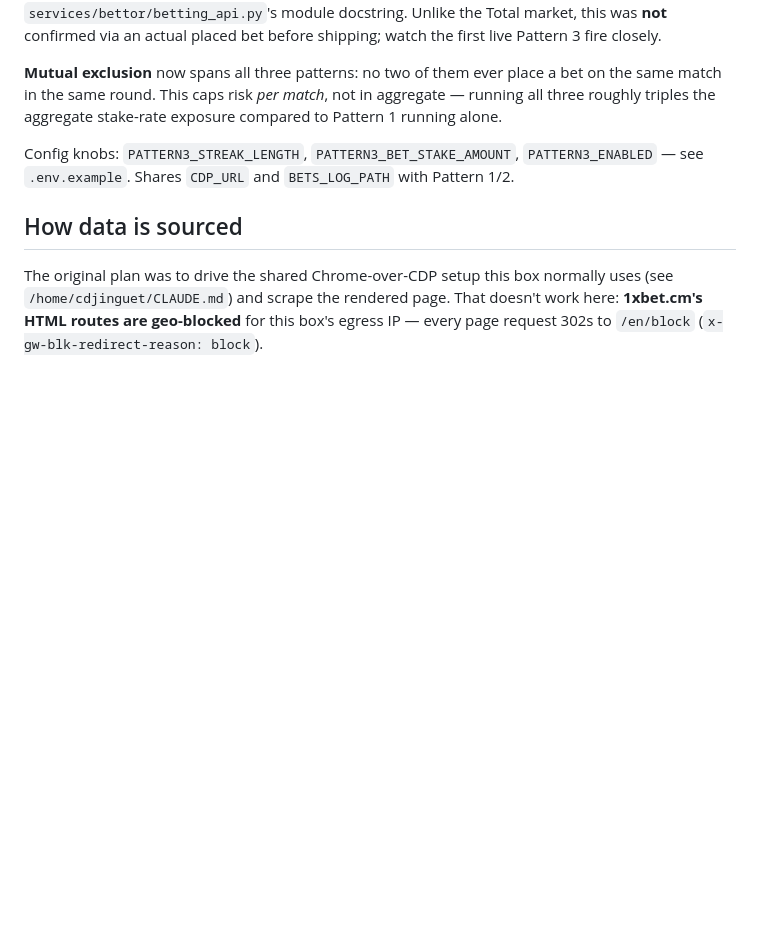
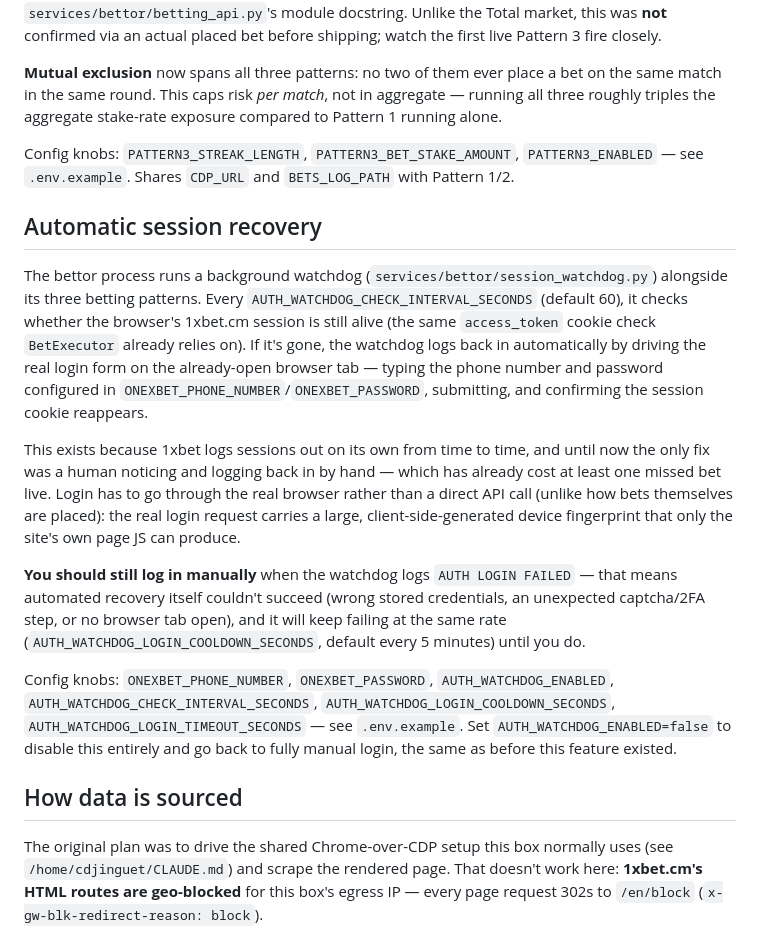
Before and after one commit to ingchrist/BetPawa-Automation-Bot, a Markdown page: xbet-virtual-bot/README.md, the part around one of its changes. GitHub-like rendering; blank space fills up the shorter version.

Commit message:
Document automatic session recovery in README
Adds the "Automatic session recovery" section: what the watchdog does,
why login has to go through the real browser instead of a direct API
call, when you still need to log in manually, and the new config knobs.

Co-Authored-By: Claude Sonnet 5 <noreply@anthropic.com>
Claude-Session: https://claude.ai/code/session_01V88DTFEc5iCfgZQwVWiPes

```diff
--- a/xbet-virtual-bot/README.md
+++ b/xbet-virtual-bot/README.md
@@ -351,6 +351,40 @@ Config knobs: `PATTERN3_STREAK_LENGTH`, `PATTERN3_BET_STAKE_AMOUNT`,
 `PATTERN3_ENABLED` — see `.env.example`. Shares `CDP_URL` and
 `BETS_LOG_PATH` with Pattern 1/2.
 
+## Automatic session recovery
+
+The bettor process runs a background watchdog
+(`services/bettor/session_watchdog.py`) alongside its three betting
+patterns. Every `AUTH_WATCHDOG_CHECK_INTERVAL_SECONDS` (default 60), it
+checks whether the browser's 1xbet.cm session is still alive (the same
+`access_token` cookie check `BetExecutor` already relies on). If it's
+gone, the watchdog logs back in automatically by driving the real login
+form on the already-open browser tab — typing the phone number and
+password configured in `ONEXBET_PHONE_NUMBER`/`ONEXBET_PASSWORD`,
+submitting, and confirming the session cookie reappears.
+
+This exists because 1xbet logs sessions out on its own from time to
+time, and until now the only fix was a human noticing and logging back
+in by hand — which has already cost at least one missed bet live. Login
+has to go through the real browser rather than a direct API call (unlike
+how bets themselves are placed): the real login request carries a large,
+client-side-generated device fingerprint that only the site's own page
+JS can produce.
+
+**You should still log in manually** when the watchdog logs
+`AUTH LOGIN FAILED` — that means automated recovery itself couldn't
+succeed (wrong stored credentials, an unexpected captcha/2FA step, or no
+browser tab open), and it will keep failing at the same rate
+(`AUTH_WATCHDOG_LOGIN_COOLDOWN_SECONDS`, default every 5 minutes) until
+you do.
+
+Config knobs: `ONEXBET_PHONE_NUMBER`, `ONEXBET_PASSWORD`,
+`AUTH_WATCHDOG_ENABLED`, `AUTH_WATCHDOG_CHECK_INTERVAL_SECONDS`,
+`AUTH_WATCHDOG_LOGIN_COOLDOWN_SECONDS`,
+`AUTH_WATCHDOG_LOGIN_TIMEOUT_SECONDS` — see `.env.example`. Set
+`AUTH_WATCHDOG_ENABLED=false` to disable this entirely and go back to
+fully manual login, the same as before this feature existed.
+
 ## How data is sourced
 
 The original plan was to drive the shared Chrome-over-CDP setup this box
```
Also changed, not shown: other parts of xbet-virtual-bot/README.md (+6 -1 lines).
